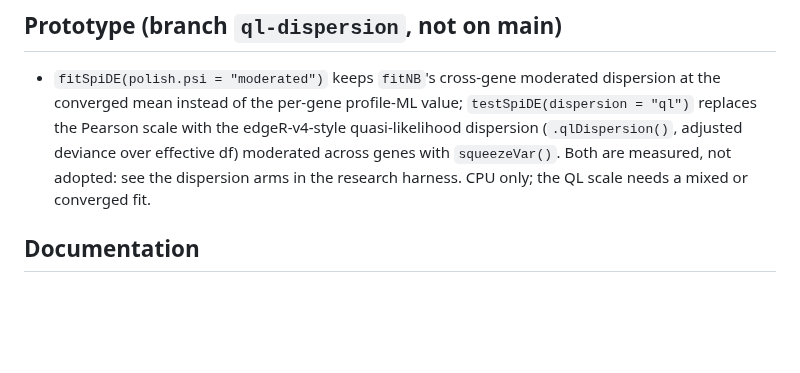
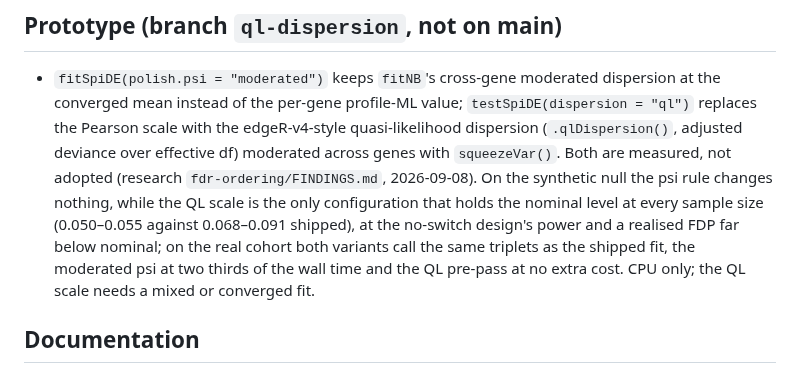
Before and after one commit to BhuvaLab/spiDE, a Markdown page: NEWS.md, the part around the change. Drawn GitHub-style; blank space fills up the shorter version.

Commit message:
NEWS: the measured outcome of the dispersion prototype; research pointer
Co-Authored-By: Claude Fable 5.1 <noreply@anthropic.com>

```diff
--- a/NEWS.md
+++ b/NEWS.md
@@ -76,8 +76,14 @@
   `testSpiDE(dispersion = "ql")` replaces the Pearson scale with the
   edgeR-v4-style quasi-likelihood dispersion (`.qlDispersion()`, adjusted
   deviance over effective df) moderated across genes with `squeezeVar()`.
-  Both are measured, not adopted: see the dispersion arms in the research
-  harness. CPU only; the QL scale needs a mixed or converged fit.
+  Both are measured, not adopted (research `fdr-ordering/FINDINGS.md`,
+  2026-09-08). On the synthetic null the psi rule changes nothing, while the
+  QL scale is the only configuration that holds the nominal level at every
+  sample size (0.050–0.055 against 0.068–0.091 shipped), at the no-switch
+  design's power and a realised FDP far below nominal; on the real cohort
+  both variants call the same triplets as the shipped fit, the moderated psi
+  at two thirds of the wall time and the QL pre-pass at no extra cost. CPU
+  only; the QL scale needs a mixed or converged fit.
 
 ## Documentation
 
```
